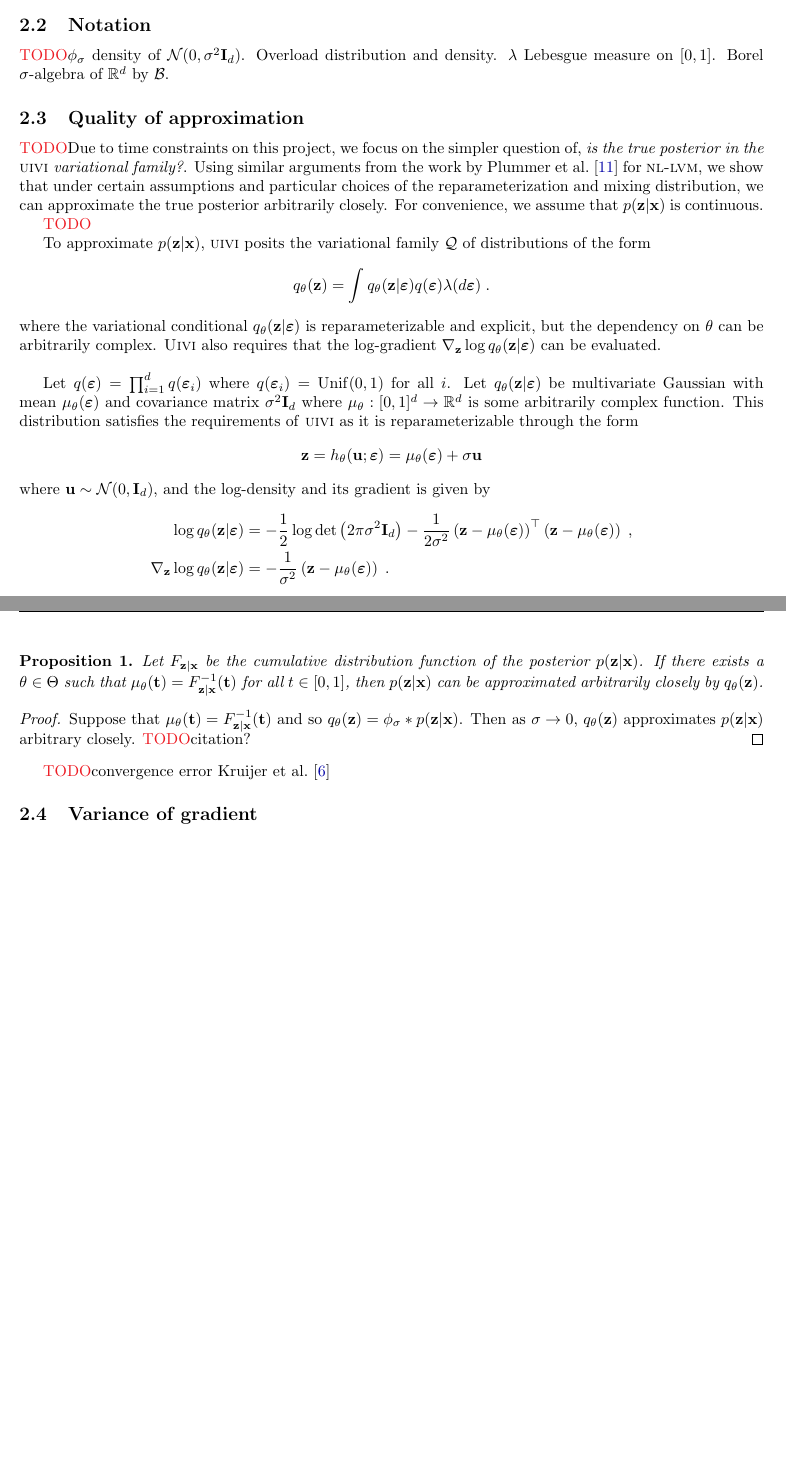
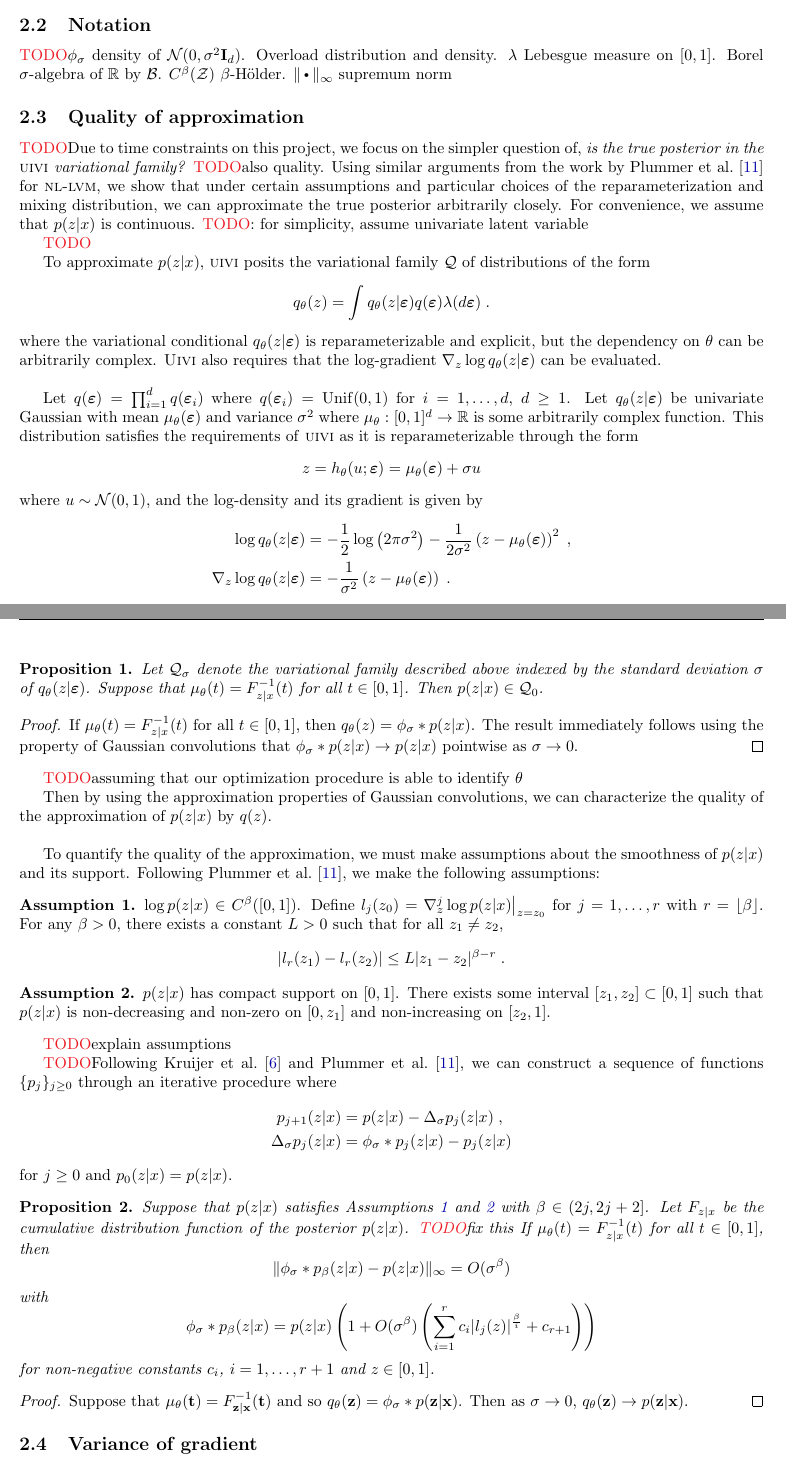
Before and after one commit to chiukenny/qp5-kenny-chiu, a LaTeX paper (report/report.tex): two parts of pages 5 and 6 of 7, joined at a grey line, cut so that both start at the same text, the shorter picture padded with empty space. Compiled offline with pdfLaTeX.

Commit message:
Add approximation results

```diff
--- a/report/report.tex
+++ b/report/report.tex
@@ -114,27 +114,27 @@ Though the majority of developments in the related literature are methodological
 
 \subsection{Notation}
 
-\todo $\phi_\sigma$ density of $\calN(0,\sigma^2\bfI_d)$. Overload distribution and density. $\lambda$ Lebesgue measure on $[0,1]$. Borel $\sigma$-algebra of $\bbR^d$ by $\calB$.
+\todo $\phi_\sigma$ density of $\calN(0,\sigma^2\bfI_d)$. Overload distribution and density. $\lambda$ Lebesgue measure on $[0,1]$. Borel $\sigma$-algebra of $\bbR$ by $\calB$. $C^\beta(\calZ)$ $\beta$-H\"{o}lder. $\|\argdot\|_\infty$ supremum norm
 
 \subsection{Quality of approximation}
 
-\todo Due to time constraints on this project, we focus on the simpler question of, \textit{is the true posterior in the \uivi variational family?}. Using similar arguments from the work by \citet{Plummer:2021} for \nllvm, we show that under certain assumptions and particular choices of the reparameterization and mixing distribution, we can approximate the true posterior arbitrarily closely. For convenience, we assume that $p(\bfz|\bfx)$ is continuous.
+\todo Due to time constraints on this project, we focus on the simpler question of, \textit{is the true posterior in the \uivi variational family?} \todo also quality. Using similar arguments from the work by \citet{Plummer:2021} for \nllvm, we show that under certain assumptions and particular choices of the reparameterization and mixing distribution, we can approximate the true posterior arbitrarily closely. For convenience, we assume that $p(z|x)$ is continuous. \todo: for simplicity, assume univariate latent variable
 
 \todo
 
-To approximate $p(\bfz|\bfx)$, \uivi posits the variational family $\calQ$ of distributions of the form
+To approximate $p(z|x)$, \uivi posits the variational family $\calQ$ of distributions of the form
 \[
-q_\theta(\bfz) = \int q_\theta(\bfz|\bfeps)q(\bfeps)\lambda(d\bfeps) \;.
+q_\theta(z) = \int q_\theta(z|\bfeps)q(\bfeps)\lambda(d\bfeps) \;.
 \]
-where the variational conditional $q_\theta(\bfz|\bfeps)$ is reparameterizable and explicit, but the dependency on $\theta$ can be arbitrarily complex. \textsc{Uivi} also requires that the log-gradient $\nabla_\bfz\log q_\theta(\bfz|\bfeps)$ can be evaluated.
+where the variational conditional $q_\theta(z|\bfeps)$ is reparameterizable and explicit, but the dependency on $\theta$ can be arbitrarily complex. \textsc{Uivi} also requires that the log-gradient $\nabla_z\log q_\theta(z|\bfeps)$ can be evaluated.
 \\
 
-Let $q(\bfeps)=\prod_{i=1}^dq(\bfeps_i)$ where $q(\bfeps_i)=\mathrm{Unif}(0,1)$ for all $i$. Let $q_\theta(\bfz|\bfeps)$ be multivariate Gaussian with mean $\mu_\theta(\bfeps)$ and covariance matrix $\sigma^2\bfI_d$ where $\mu_\theta:[0,1]^d\rightarrow\bbR^d$ is some arbitrarily complex function. This distribution satisfies the requirements of \uivi as it is reparameterizable through the form
+Let $q(\bfeps)=\prod_{i=1}^dq(\bfeps_i)$ where $q(\bfeps_i)=\mathrm{Unif}(0,1)$ for $i=1,\ldots,d$, $d\geq 1$. Let $q_\theta(z|\bfeps)$ be univariate Gaussian with mean $\mu_\theta(\bfeps)$ and variance $\sigma^2$ where $\mu_\theta:[0,1]^d\rightarrow\bbR$ is some arbitrarily complex function. This distribution satisfies the requirements of \uivi as it is reparameterizable through the form
 \[
-\bfz = h_\theta(\bfu;\bfeps) = \mu_\theta(\bfeps) + \sigma\bfu
+z = h_\theta(u;\bfeps) = \mu_\theta(\bfeps) + \sigma u
 \]
-where $\bfu\sim \calN(0,\bfI_d)$, and the log-density and its gradient is given by
+where $u\sim \calN(0,1)$, and the log-density and its gradient is given by
 \begin{align*}
-\log q_\theta(\bfz|\bfeps) &= -\frac{1}{2}\log\det\left(2\pi\sigma^2\bfI_d\right)-\frac{1}{2\sigma^2}\left(\bfz-\mu_\theta(\bfeps)\right)^\T\left(\bfz-\mu_\theta(\bfeps)\right) \;, \\
-\nabla_\bfz \log q_\theta(\bfz|\bfeps) &= -\frac{1}{\sigma^2}\left(\bfz-\mu_\theta(\bfeps)\right) \;.
+\log q_\theta(z|\bfeps) &= -\frac{1}{2}\log\left(2\pi\sigma^2\right)-\frac{1}{2\sigma^2}\left(z-\mu_\theta(\bfeps)\right)^2 \;, \\
+\nabla_z \log q_\theta(z|\bfeps) &= -\frac{1}{\sigma^2}\left(z-\mu_\theta(\bfeps)\right) \;.
 \end{align*}
@@ -146,14 +146,54 @@ q_\theta(\bfz) &= \int_0^1 q_\theta(\bfz|\bfeps)q(\bfeps)\lambda(d\bfeps) \\
 \end{align*}
-where $\nu_{\mu_\theta}=\lambda\left(\mu_\theta^{-1}(B)\right)$, $B\in\calB$, is the image measure of $\lambda$ under $\mu_\theta$. \todo
+where $\nu_{\mu_\theta}(B)=\lambda\left(\mu_\theta^{-1}(B)\right)$, $B\in\calB$, is the image measure of $\lambda$ under $\mu_\theta$.
 
 \begin{proposition}
-Let $F_{\bfz|\bfx}$ be the cumulative distribution function of the posterior $p(\bfz|\bfx)$. If there exists a $\theta\in\Theta$ such that $\mu_\theta(\bft)=F_{\bfz|\bfx}^{-1}(\bft)$ for all $t\in[0,1]$, then $p(\bfz|\bfx)$ can be approximated arbitrarily closely by $q_\theta(\bfz)$.
+Let $\calQ_\sigma$ denote the variational family described above indexed by the standard deviation $\sigma$ of $q_\theta(z|\bfeps)$. Suppose that $\mu_\theta(t)=F_{z|x}^{-1}(t)$ for all $t\in[0,1]$. Then $p(z|x)\in\calQ_0$.
 \end{proposition}
 \begin{proof}
-Suppose that $\mu_\theta(\bft)=F_{\bfz|\bfx}^{-1}(\bft)$ and so $q_\theta(\bfz)=\phi_\sigma*p(\bfz|\bfx)$. Then as $\sigma\rightarrow0$, $q_\theta(\bfz)$ approximates $p(\bfz|\bfx)$ arbitrary closely. \todo citation?
+If $\mu_\theta(t)=F_{z|x}^{-1}(t)$ for all $t\in[0,1]$, then $q_\theta(z) = \phi_\sigma*p(z|x)$. The result immediately follows using the property of Gaussian convolutions that $\phi_\sigma*p(z|x)\rightarrow p(z|x)$ pointwise as $\sigma\rightarrow0$.
 \end{proof}
 
-\todo convergence error \citet{Kruijer:2010}
+\todo assuming that our optimization procedure is able to identify $\theta$
+
+Then by using the approximation properties of Gaussian convolutions, we can characterize the quality of the approximation of $p(z|x)$ by $q(z)$.
+\\
+
+To quantify the quality of the approximation, we must make assumptions about the smoothness of $p(z|x)$ and its support. Following \citet{Plummer:2021}, we make the following assumptions:
+
+\begin{assumption} \label{asp:p1}
+$\log p(z|x) \in C^\beta([0,1])$. Define $l_j(z_0) = \nabla_z^j\log p(z|x)\big|_{z=z_0}$ for $j=1,\ldots,r$ with $r=\lfloor\beta\rfloor$. For any $\beta>0$, there exists a constant $L>0$ such that for all $z_1\neq z_2$,
+\[
+|l_r(z_1)-l_r(z_2)| \leq L|z_1-z_2|^{\beta-r} \;.
+\]
+\end{assumption}
+
+\begin{assumption} \label{asp:p2}
+$p(z|x)$ has compact support on $[0,1]$. There exists some interval $[z_1,z_2]\subset[0,1]$ such that $p(z|x)$ is non-decreasing and non-zero on $[0,z_1]$ and non-increasing on $[z_2,1]$.
+\end{assumption}
+
+\todo explain assumptions
+
+\todo Following \citet{Kruijer:2010} and \citet{Plummer:2021}, we can construct a sequence of functions $\{p_j\}_{j\geq0}$ through an iterative procedure where
+\begin{align*}
+p_{j+1}(z|x) &= p(z|x) - \Delta_\sigma p_j(z|x) \;, \\
+\Delta_\sigma p_j(z|x) &= \phi_\sigma * p_j(z|x) - p_j(z|x)
+\end{align*}
+for $j\geq0$ and $p_0(z|x)=p(z|x)$.
+
+\begin{proposition}
+Suppose that $p(z|x)$ satisfies Assumptions~\ref{asp:p1} and \ref{asp:p2} with $\beta\in(2j,2j+2]$. Let $F_{z|x}$ be the cumulative distribution function of the posterior $p(z|x)$. \todo fix this If $\mu_\theta(t)=F_{z|x}^{-1}(t)$ for all $t\in[0,1]$, then
+\[
+\|\phi_\sigma * p_\beta(z|x) - p(z|x)\|_\infty = O(\sigma^\beta)
+\]
+with
+\[
+\phi_\sigma * p_\beta(z|x) = p(z|x)\left(1+O(\sigma^\beta)\left(\sum_{i=1}^rc_i|l_j(z)|^{\frac{\beta}{i}}+c_{r+1}\right)\right)
+\]
+for non-negative constants $c_i$, $i=1,\ldots,r+1$ and $z\in[0,1]$.
+\end{proposition}
+\begin{proof}
+Suppose that $\mu_\theta(\bft)=F_{\bfz|\bfx}^{-1}(\bft)$ and so $q_\theta(\bfz)=\phi_\sigma*p(\bfz|\bfx)$. Then as $\sigma\rightarrow0$, $q_\theta(\bfz)\rightarrow p(\bfz|\bfx)$.
+\end{proof}
 
 
 \subsection{Variance of gradient}
```
Also changed, not shown: report/report.pdf, report/report.tex (8 more changed lines).
